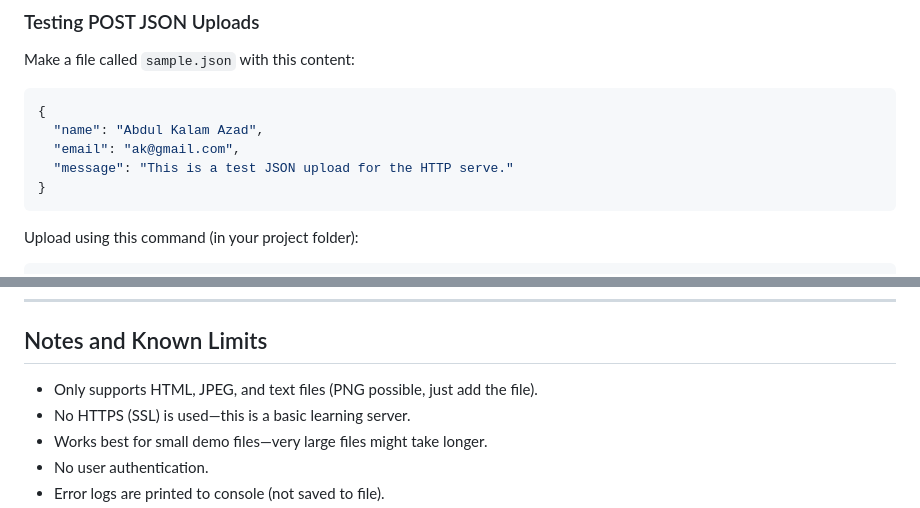
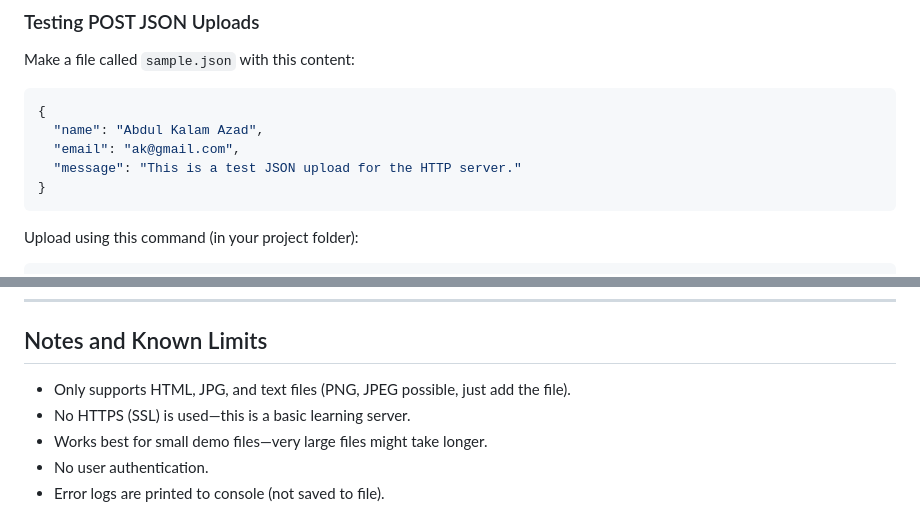
Before and after one commit to abdulkalamazad1001/multi-threaded-http-server, a Markdown page: README.md, 2 parts joined by grey strips. Rendered like a GitHub page.

````diff
--- a/README.md
+++ b/README.md
@@ -72,7 +72,7 @@ Make a file called `sample.json` with this content:
 {
   "name": "Abdul Kalam Azad",
   "email": "ak@gmail.com",
-  "message": "This is a test JSON upload for the HTTP serve."
+  "message": "This is a test JSON upload for the HTTP server."
 }
 ```
 Upload using this command (in your project folder):
@@ -118,7 +118,7 @@ MULTITHREADED_HTTP_SERVER
 
 ## Notes and Known Limits
 
-- Only supports HTML, JPEG, and text files (PNG possible, just add the file).
+- Only supports HTML, JPG, and text files (PNG, JPEG possible, just add the file).
 - No HTTPS (SSL) is used—this is a basic learning server.
 - Works best for small demo files—very large files might take longer.
 - No user authentication.
````
